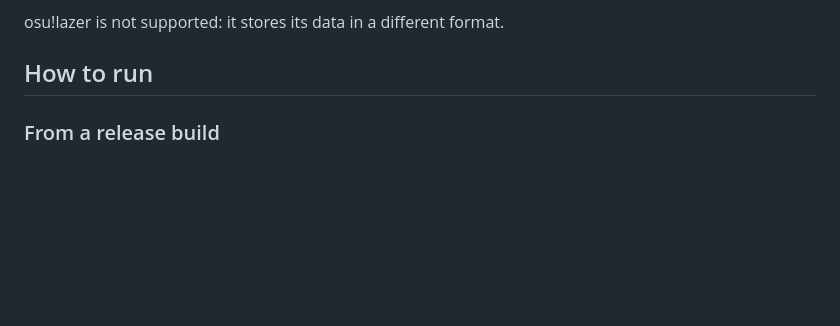
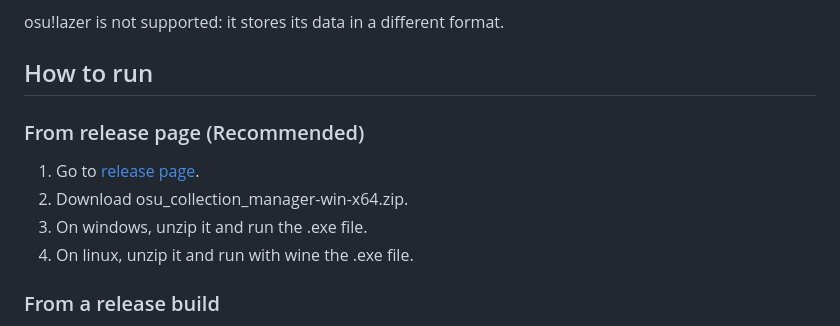
Before and after one commit to meirochun/osu_collection_manager, a Markdown page: README.md, the part around the change. GitHub-like rendering; blank space fills up the shorter version.

```diff
--- a/README.md
+++ b/README.md
@@ -42,6 +42,13 @@ On the first start the app looks for your osu! folder by itself, or asks you for
 osu!lazer is not supported: it stores its data in a different format.
 
 ## How to run
+
+### From release page (Recommended)
+
+1. Go to [release page](https://github.com/meirochun/osu_collection_manager/releases/latest).
+2. Download osu_collection_manager-win-x64.zip.
+3. On windows, unzip it and run the .exe file.
+4. On linux, unzip it and run with wine the .exe file.
 
 ### From a release build
 
```
